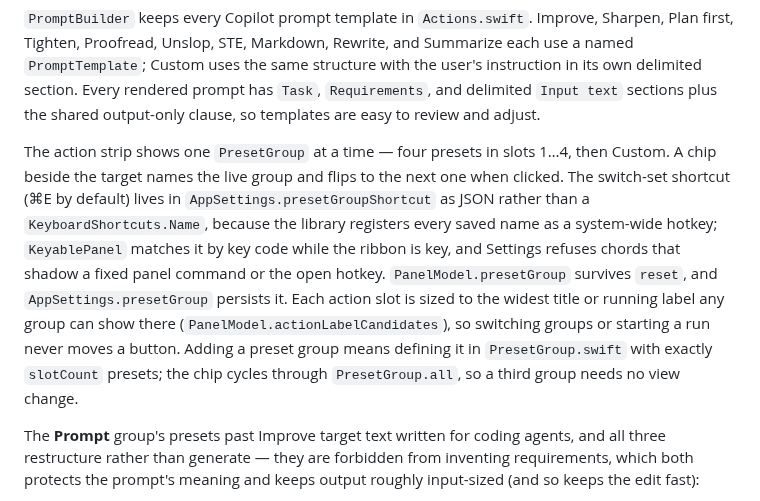
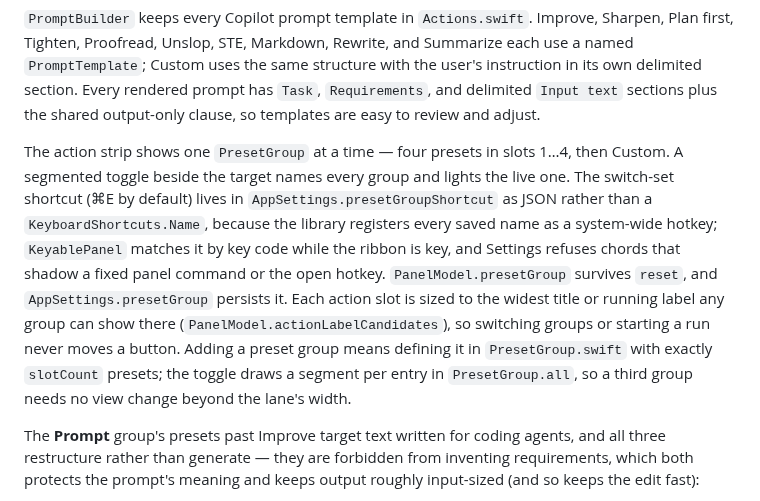
Before and after one commit to peteriz/mancia, a Markdown page: docs/ARCHITECTURE.md, the part around the change. Drawn GitHub-style.

```diff
--- a/docs/ARCHITECTURE.md
+++ b/docs/ARCHITECTURE.md
@@ -388,8 +388,8 @@ delimited `Input text` sections plus the shared output-only clause, so templates
 are easy to review and adjust.
 
 The action strip shows one `PresetGroup` at a time — four presets in slots
-1…4, then Custom. A chip beside the target names the live group and flips
-to the next one when clicked. The switch-set shortcut (⌘E by default) lives in
+1…4, then Custom. A segmented toggle beside the target names every group and
+lights the live one. The switch-set shortcut (⌘E by default) lives in
 `AppSettings.presetGroupShortcut` as JSON rather than a
 `KeyboardShortcuts.Name`, because the library registers every saved name as a
 system-wide hotkey; `KeyablePanel` matches it by key code while the ribbon is
@@ -399,8 +399,9 @@ hotkey. `PanelModel.presetGroup` survives `reset`, and
 title or running label any group can show there
 (`PanelModel.actionLabelCandidates`), so switching groups or starting a run
 never moves a button. Adding a preset group means defining it in `PresetGroup.swift`
-with exactly `slotCount` presets; the chip cycles through `PresetGroup.all`, so
-a third group needs no view change.
+with exactly `slotCount` presets; the toggle draws a segment per entry in
+`PresetGroup.all`, so a third group needs no view change beyond the lane's
+width.
 
 The **Prompt** group's presets past Improve target text written for coding agents, and all
 three restructure rather than generate — they are forbidden from inventing
```
Also changed, not shown: README.md (+3 -3 lines), docs/SPEC.md (+1 -1 lines), docs/assets/mancia-ribbon.png, 7 other files.
